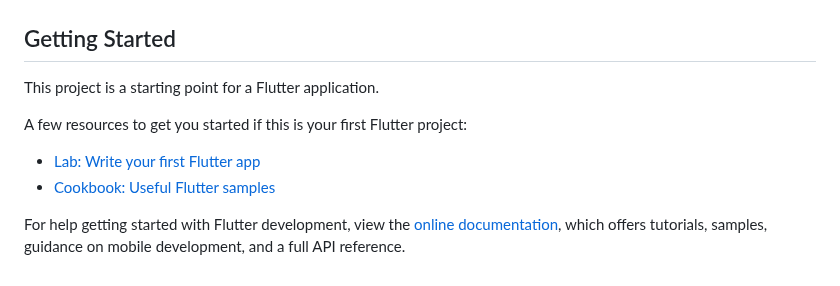
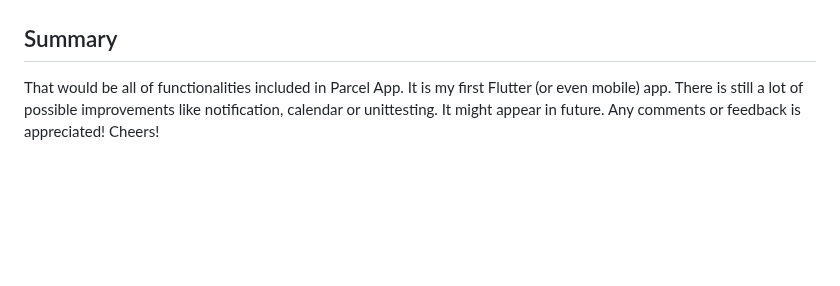
Before and after one commit to FWasik/Parcel-App, a Markdown page: README.md, the part around the change. GitHub-like rendering; blank space fills up the shorter version.

Commit message:
README creating - part 3.1

```diff
--- a/README.md
+++ b/README.md
@@ -163,15 +163,5 @@ Parcal App is an application which simulates working with parcel machine and sen
     ![SettingsChanged_5](assets/images/readme/SettingsChanged_5.png)
     ![SettingsChanged_6](assets/images/readme/SettingsChanged_6.png)
 
-## Getting Started
-
-This project is a starting point for a Flutter application.
-
-A few resources to get you started if this is your first Flutter project:
-
-- [Lab: Write your first Flutter app](https://docs.flutter.dev/get-started/codelab)
-- [Cookbook: Useful Flutter samples](https://docs.flutter.dev/cookbook)
-
-For help getting started with Flutter development, view the
-[online documentation](https://docs.flutter.dev/), which offers tutorials,
-samples, guidance on mobile development, and a full API reference.
+## Summary
+That would be all of functionalities included in Parcel App. It is my first Flutter (or even mobile) app. There is still a lot of possible improvements like notification, calendar or unittesting. It might appear in future. Any comments or feedback is appreciated! Cheers!
```
